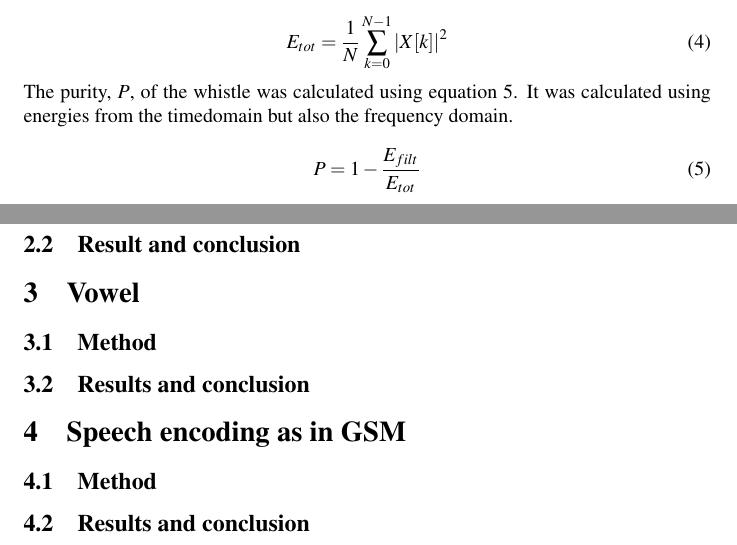
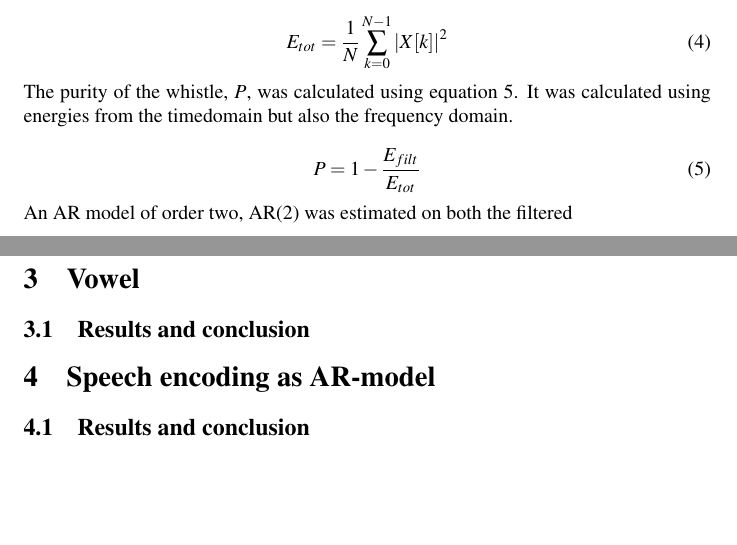
Before and after one commit to tobyndax/Courses, a LaTeX document (TSRT78/lab/rapport.tex): two parts of pages 3 and 4 of 4, joined at a grey line, cut so that both start at the same text, the shorter picture padded with empty space. Compiled offline with pdfLaTeX.

Commit message:
Update rapport.tex
Removed method section after discussing it with labpartner

```diff
--- a/TSRT78/lab/rapport.tex
+++ b/TSRT78/lab/rapport.tex
@@ -76,7 +76,7 @@ domain using equation ~\ref{eq:Efeqfilt} and~\ref{eq:Efeq}.
   E_{tot} =\frac{1}{N}\sum\limits_{k=0}^{N-1} |X[k]|^2
 \end{equation}
 
-The purity, $P$, of the whistle was calculated using equation~\ref{eq:Purity}.
+The purity of the whistle, $P$, was calculated using equation~\ref{eq:Purity}.
 It was calculated using energies from the timedomain but also the
 frequency domain.
 
@@ -85,16 +85,15 @@ frequency domain.
   P =1-\frac{E_{filt}}{E_{tot}}
 \end{equation}
 
-\subsection{Method}
+An AR model of order two, AR(2) was estimated on both the filtered
 
 \subsection{Result and conclusion}
 
 \section{Vowel}
-\subsection{Method}
 \subsection{Results and conclusion}
 
-\section{Speech encoding as in GSM}
-\subsection{Method}
+\section{Speech encoding as AR-model}
+
 \subsection{Results and conclusion}
 
 \end{document}
```
